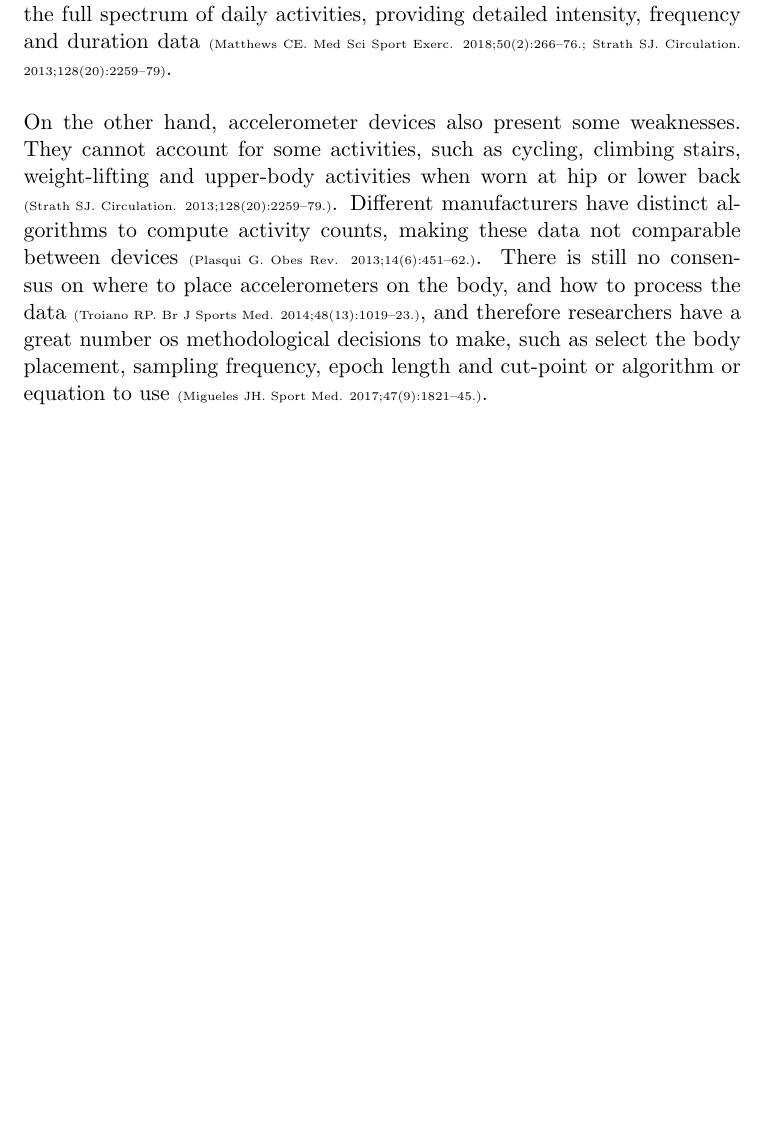
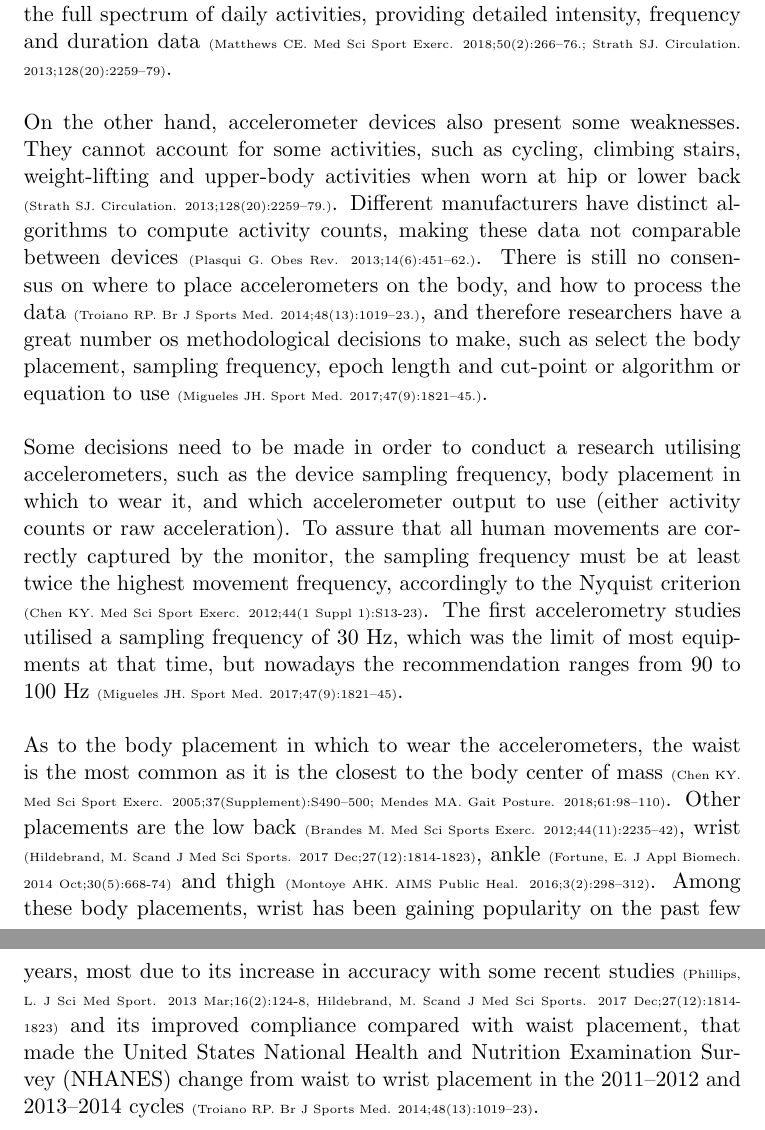
Before and after one commit to verasls/MSc_dissertation, a LaTeX document (lit_review/doc/lit_review.tex): part of page 3 of 3 before the commit and two parts of pages 3 and 4 of 4 after it, the two joined at a grey line, cut so that both start at the same text, the shorter picture padded with empty space. Compiled offline with pdfLaTeX.

Commit message:
Add two paragraphs to the Accelerometers section

```diff
--- a/lit_review/doc/lit_review.tex
+++ b/lit_review/doc/lit_review.tex
@@ -31,4 +31,8 @@ As an objective method to measure PA, accelerometers offer some advantages over
 
 On the other hand, accelerometer devices also present some weaknesses. They cannot account for some activities, such as cycling, climbing stairs, weight-lifting and upper-body activities when worn at hip or lower back {\tiny (Strath SJ. Circulation. 2013;128(20):2259–79.)}. Different manufacturers have distinct algorithms to compute activity counts, making these data not comparable between devices {\tiny (Plasqui G. Obes Rev. 2013;14(6):451–62.)}. There is still no consensus on where to place accelerometers on the body, and how to process the data {\tiny (Troiano RP. Br J Sports Med. 2014;48(13):1019–23.)}, and therefore researchers have a great number os methodological decisions to make, such as select the body placement, sampling frequency, epoch length and cut-point or algorithm or equation to use {\tiny (Migueles JH. Sport Med. 2017;47(9):1821–45.)}. \\
 
+Some decisions need to be made in order to conduct a research utilising accelerometers, such as the device sampling frequency, body placement in which to wear it, and which accelerometer output to use (either activity counts or raw acceleration). To assure that all human movements are correctly captured by the monitor, the sampling frequency must be at least twice the highest movement frequency, accordingly to the Nyquist criterion {\tiny (Chen KY. Med Sci Sport Exerc. 2012;44(1 Suppl 1):S13-23)}. The first accelerometry studies utilised a sampling frequency of 30 Hz, which was the limit of most equipments at that time, but nowadays the recommendation ranges from 90 to 100 Hz {\tiny (Migueles JH. Sport Med. 2017;47(9):1821–45)}. \\
+
+As to the body placement in which to wear the accelerometers, the waist is the most common as it is the closest to the body center of mass {\tiny (Chen KY. Med Sci Sport Exerc. 2005;37(Supplement):S490–500; Mendes MA. Gait Posture. 2018;61:98–110)}. Other placements are the low back {\tiny (Brandes M. Med Sci Sports Exerc. 2012;44(11):2235–42)}, wrist {\tiny (Hildebrand, M. Scand J Med Sci Sports. 2017 Dec;27(12):1814-1823)}, ankle {\tiny (Fortune, E. J Appl Biomech. 2014 Oct;30(5):668-74)} and thigh {\tiny (Montoye AHK. AIMS Public Heal. 2016;3(2):298–312)}. Among these body placements, wrist has been gaining popularity on the past few years, most due to its increase in accuracy with  some recent studies {\tiny (Phillips, L. J Sci Med Sport. 2013 Mar;16(2):124-8, Hildebrand, M. Scand J Med Sci Sports. 2017 Dec;27(12):1814-1823)} and its improved compliance compared with waist placement, that made the United States National Health and Nutrition Examination Survey (NHANES) change from waist to wrist placement in the 2011–2012 and 2013–2014 cycles {\tiny (Troiano RP. Br J Sports Med. 2014;48(13):1019–23)}.
+
 \end{document}
```
